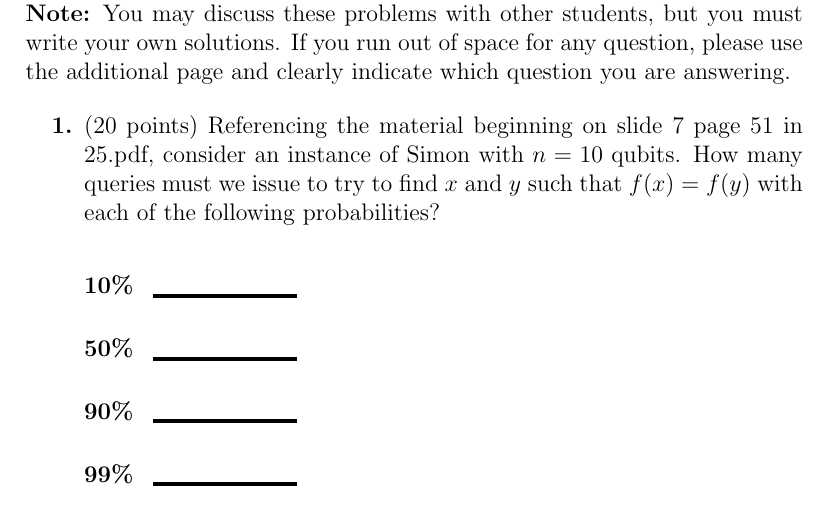
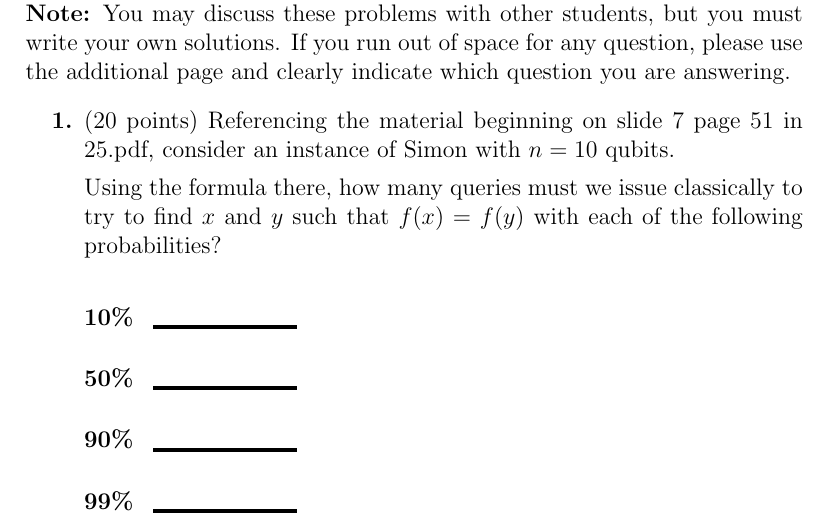
Before and after one commit to ProfRonCytron/ZeboCopy, a LaTeX problem sheet (exercises/handwritten/ps7/ps7.tex): part of page 1 of 3, cut so that both start at the same text. Compiled offline with pdfLaTeX.

Commit message:
Update on Overleaf.

```diff
--- a/exercises/handwritten/ps7/ps7.tex
+++ b/exercises/handwritten/ps7/ps7.tex
@@ -35,7 +35,9 @@
 
 \begin{enumerate}[font=\bfseries]
 
-\item (20 points) Referencing the material beginning on slide 7 page 51 in 25.pdf, consider an instance of Simon with $n=10$ qubits.  How many queries must we issue to try to find $x$ and $y$ such that $f(x)=f(y)$ with each of the following probabilities?
+\item (20 points) Referencing the material beginning on slide 7 page 51 in 25.pdf, consider an instance of Simon with $n=10$ qubits.
+
+Using the formula there, how many queries must we issue classically to try to find $x$ and $y$ such that $f(x)=f(y)$ with each of the following probabilities?
 \begin{description}
     \item[10\%] \Blank{}
     \item[50\%] \Blank{}
```
